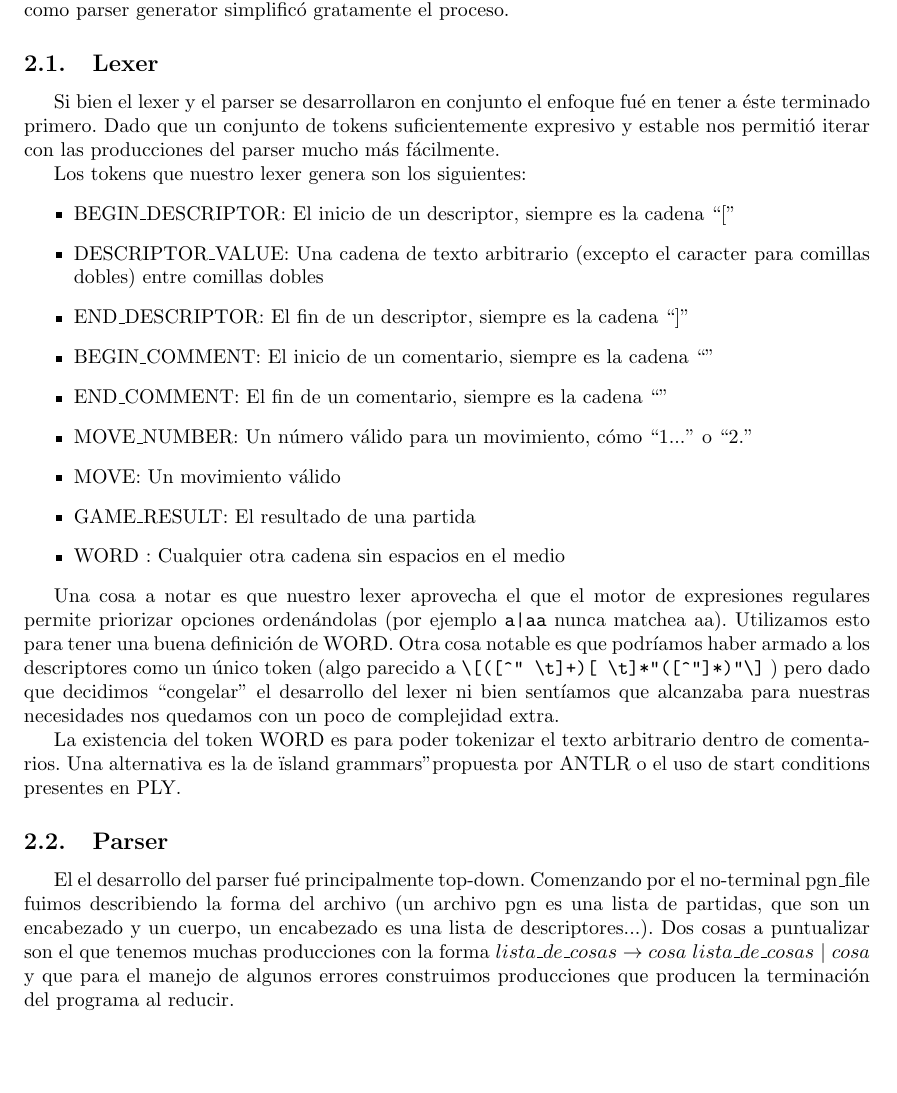
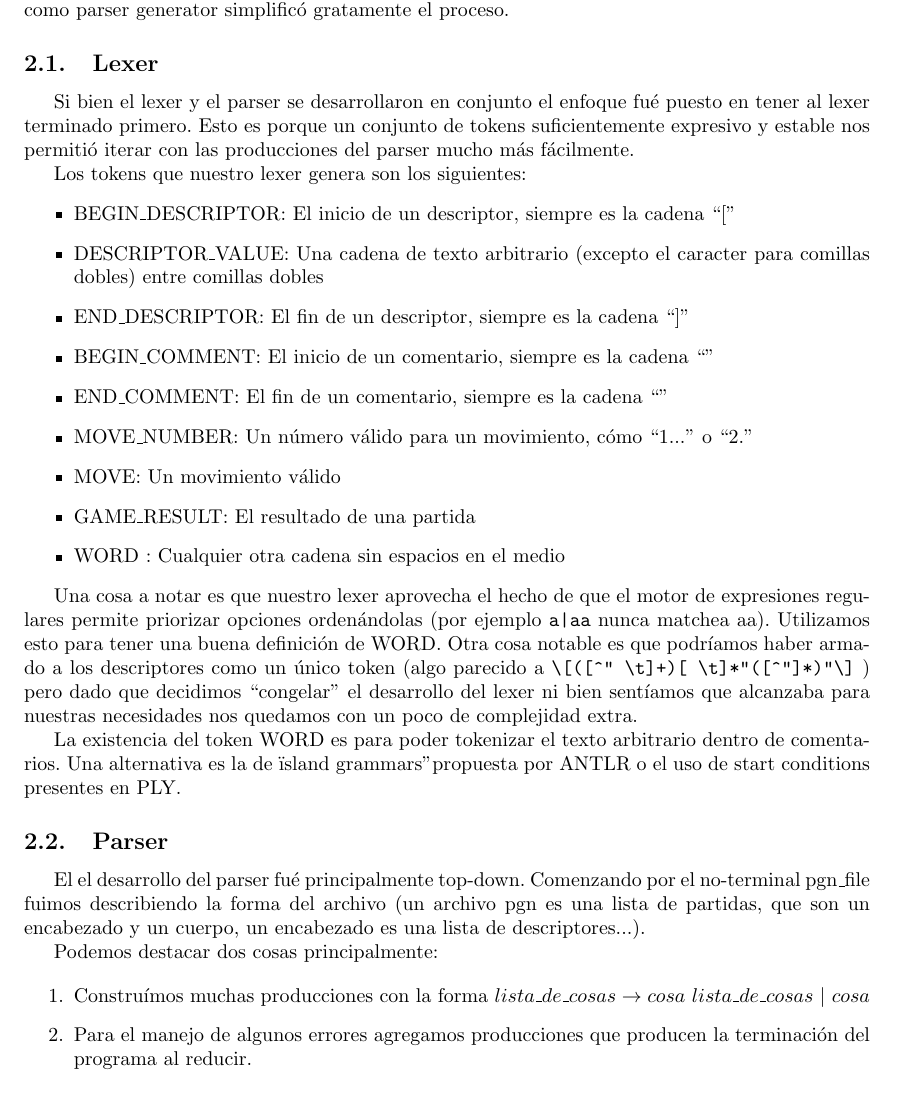
Before and after one commit to iglosiggio/tleng-tp, a LaTeX document (informe/informe.tex, which reads informe/implementacion.tex): part of page 3 of 7, cut so that both start at the same text, the shorter picture padded with empty space. Compiled offline with pdfLaTeX.

Commit message:
informe: Correciones varias

```diff
--- a/informe/implementacion.tex
+++ b/informe/implementacion.tex
@@ -4,7 +4,7 @@ El diseño del trabajo práctico se separó en dos partes bien diferenciadas: pr
 
 \subsection{Lexer}
 
-Si bien el lexer y el parser se desarrollaron en conjunto el enfoque fué en tener a éste terminado primero. Dado que un conjunto de tokens suficientemente expresivo y estable nos permitió iterar con las producciones del parser mucho más fácilmente.
+Si bien el lexer y el parser se desarrollaron en conjunto el enfoque fué puesto en tener al lexer terminado primero. Esto es porque un conjunto de tokens suficientemente expresivo y estable nos permitió iterar con las producciones del parser mucho más fácilmente.
 
 Los tokens que nuestro lexer genera son los siguientes:
 \begin{itemize}
@@ -20,13 +20,20 @@ Los tokens que nuestro lexer genera son los siguientes:
 \end{itemize}
 
 
-Una cosa a notar es que nuestro lexer aprovecha el que el motor de expresiones regulares permite priorizar opciones ordenándolas (por ejemplo \verb/a|aa/ nunca matchea aa). Utilizamos esto para tener una buena definición de WORD. Otra cosa notable es que podríamos haber armado a los descriptores como un único token (algo parecido a \verb/\[([^" \t]+)[ \t]*"([^"]*)"\]/ )  pero dado que decidimos ``congelar'' el desarrollo del lexer ni bien sentíamos que alcanzaba para nuestras necesidades nos quedamos con un poco de complejidad extra.
+Una cosa a notar es que nuestro lexer aprovecha el hecho de que el motor de expresiones regulares permite priorizar opciones ordenándolas (por ejemplo \verb/a|aa/ nunca matchea aa). Utilizamos esto para tener una buena definición de WORD. Otra cosa notable es que podríamos haber armado a los descriptores como un único token (algo parecido a \verb/\[([^" \t]+)[ \t]*"([^"]*)"\]/ )  pero dado que decidimos ``congelar'' el desarrollo del lexer ni bien sentíamos que alcanzaba para nuestras necesidades nos quedamos con un poco de complejidad extra.
 
 La existencia del token WORD es para poder tokenizar el texto arbitrario dentro de comentarios. Una alternativa es la de "island grammars" propuesta por ANTLR o el uso de start conditions presentes en PLY.
 
 \subsection{Parser}
 
-El el desarrollo del parser fué principalmente top-down. Comenzando por el no-terminal pgn\_file fuimos describiendo la forma del archivo (un archivo pgn es una lista de partidas, que son un encabezado y un cuerpo, un encabezado es una lista de descriptores...). Dos cosas a puntualizar son el que tenemos muchas producciones con la forma $lista\_de\_cosas \rightarrow cosa\ lista\_de\_cosas\ |\ cosa$ y que para el manejo de algunos errores construimos producciones que producen la terminación del programa al reducir.
+El el desarrollo del parser fué principalmente top-down. Comenzando por el no-terminal pgn\_file fuimos describiendo la forma del archivo (un archivo pgn es una lista de partidas, que son un encabezado y un cuerpo, un encabezado es una lista de descriptores...).
+
+Podemos destacar dos cosas principalmente:
+
+\begin{enumerate}
+    \item Construímos muchas producciones con la forma $lista\_de\_cosas \rightarrow cosa\ lista\_de\_cosas\ |\ cosa$
+    \item Para el manejo de algunos errores agregamos producciones que producen la terminación del programa al reducir.
+\end{enumerate}
 
 La lista de no-terminales es la siguiente:
 
```
Also changed, not shown: informe/problemas.tex (+1 -1 lines), informe/implementacion.tex (4 more changed lines).
